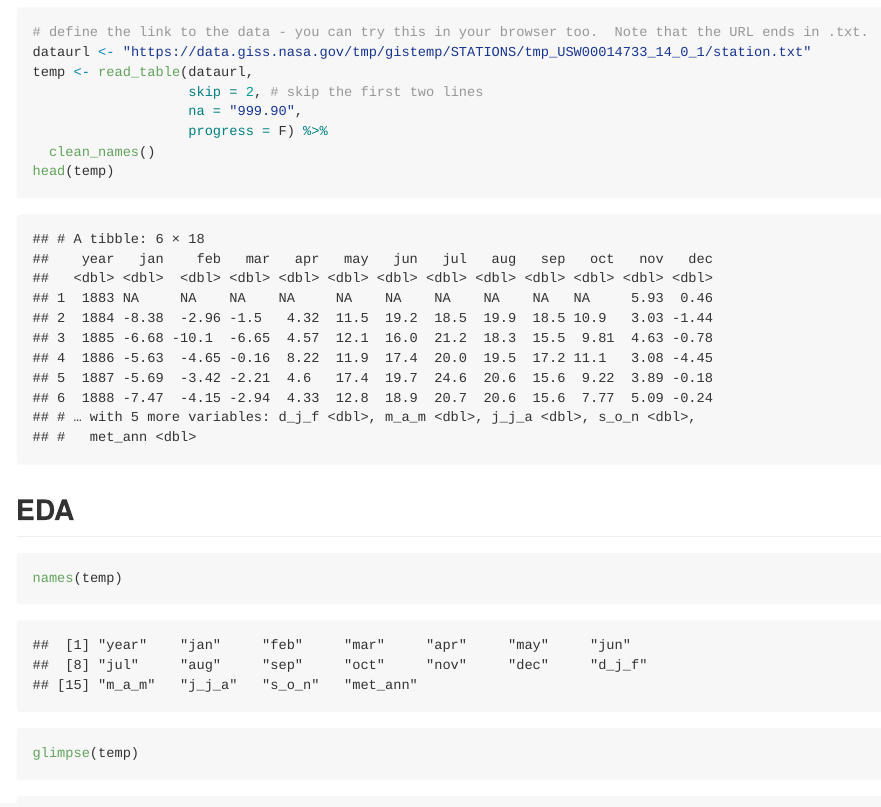
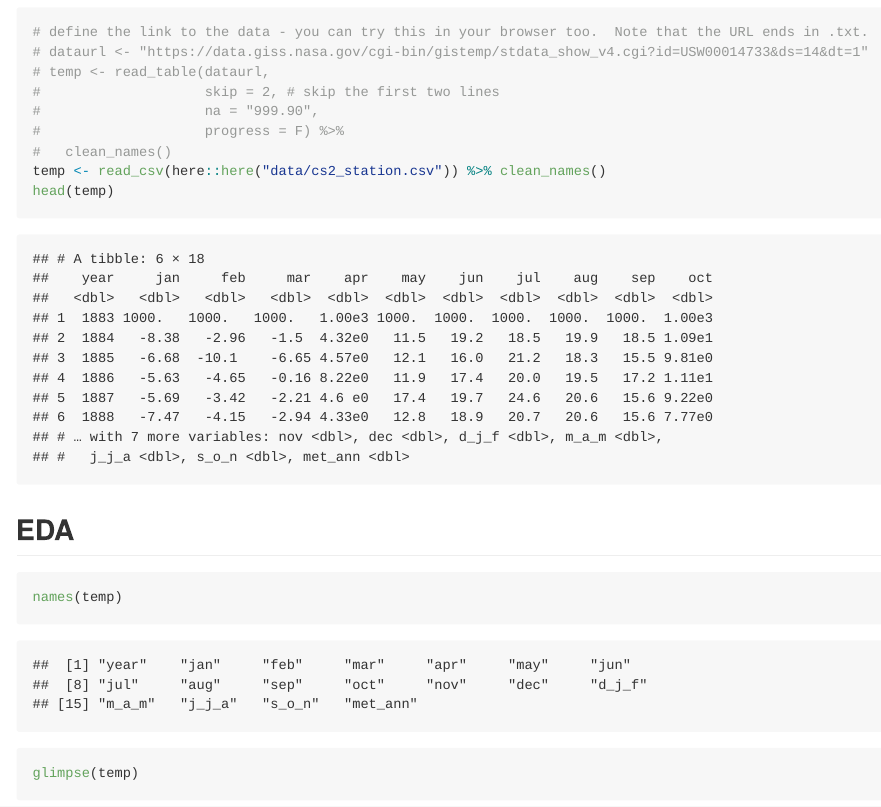
Before and after one commit to GEO511-2021/2021_case_studies-chenqingqing, an R Markdown document (week_02/case_study_02.Rmd): the page in a window 1100 px wide, from 260 px down. The pictures show the output file week_02/case_study_02.md that the author committed with the source, drawn offline in the style of GitHub; long lines of code are wrapped.

Commit message:
feat: update data loading

````diff
--- a/week_02/case_study_02.Rmd
+++ b/week_02/case_study_02.Rmd
@@ -19,12 +19,13 @@ library(TTR)
 
 ```{r}
 # define the link to the data - you can try this in your browser too.  Note that the URL ends in .txt.
-dataurl <- "https://data.giss.nasa.gov/tmp/gistemp/STATIONS/tmp_USW00014733_14_0_1/station.txt"
-temp <- read_table(dataurl,
-                   skip = 2, # skip the first two lines
-                   na = "999.90",
-                   progress = F) %>%
-  clean_names()
+# dataurl <- "https://data.giss.nasa.gov/cgi-bin/gistemp/stdata_show_v4.cgi?id=USW00014733&ds=14&dt=1"
+# temp <- read_table(dataurl,
+#                    skip = 2, # skip the first two lines
+#                    na = "999.90",
+#                    progress = F) %>%
+#   clean_names()
+temp <- read_csv(here::here("data/cs2_station.csv")) %>% clean_names()
 head(temp)
 ```
 
````
Also changed, not shown: week_02/case_study_02.R (+12 -11 lines), week_02/case_study_02.md, week_02/case_study_02_files/figure-gfm/unnamed-chunk-4-1.png.
